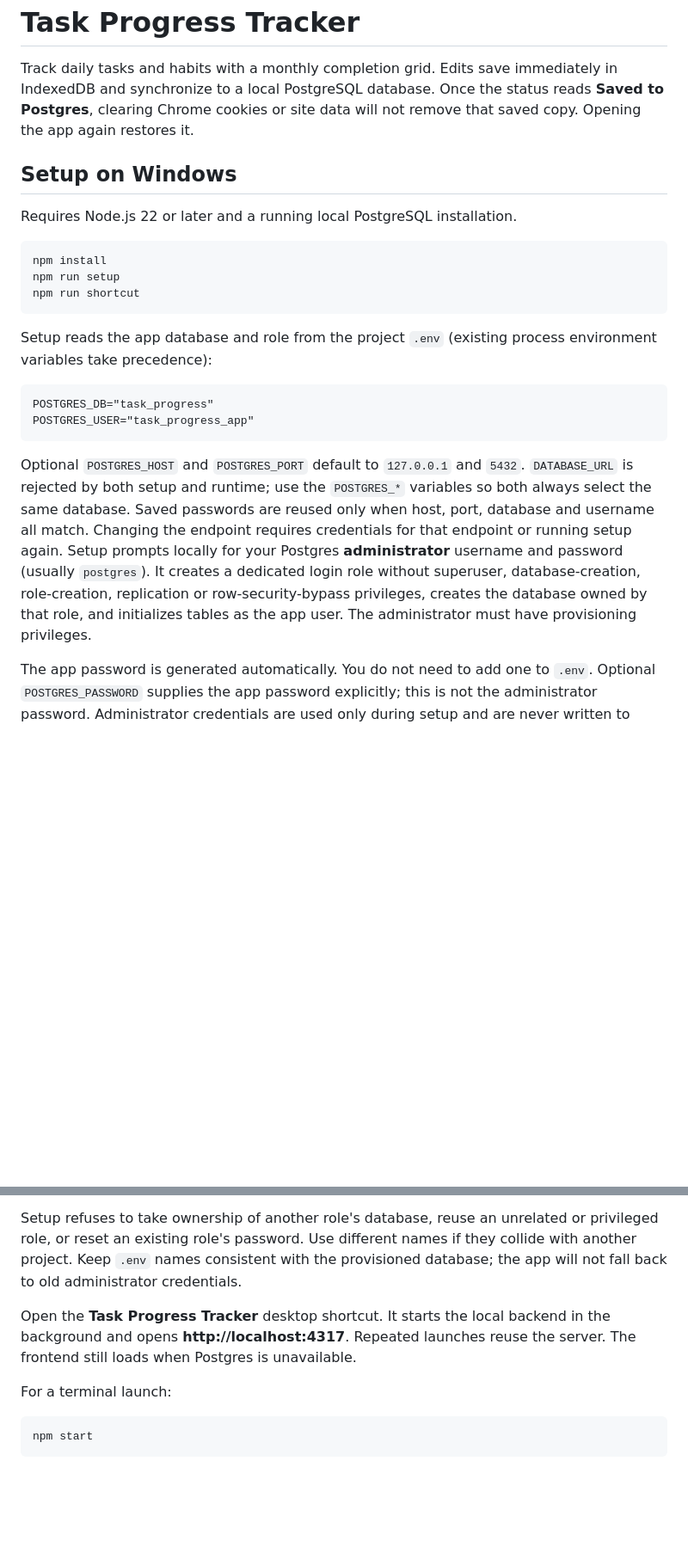
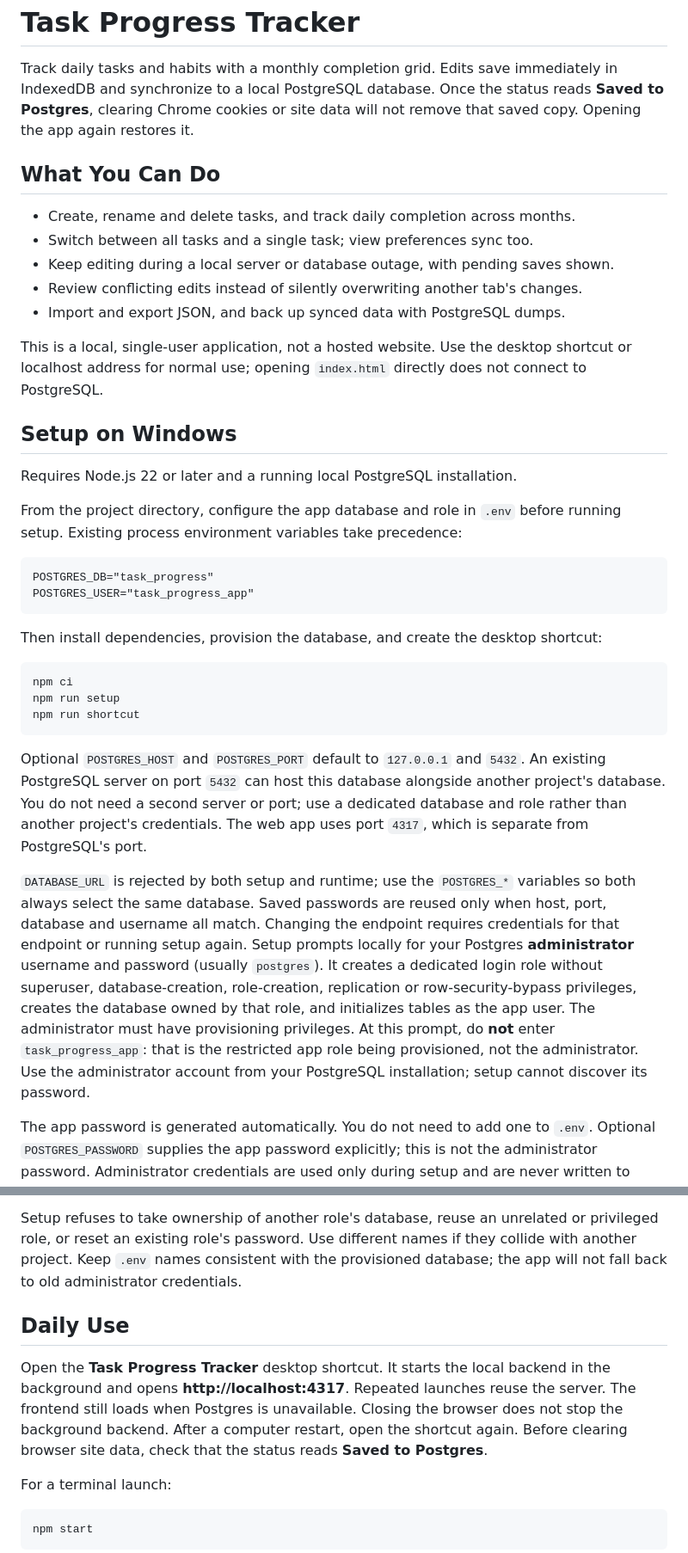
Before and after one commit to apoorvib/task-progress-tracker, a Markdown page: README.md, 2 parts joined by grey strips. Shown at 86% size. GitHub-like rendering; blank space fills up the shorter version.

Commit message:
docs: clarify setup, daily use and troubleshooting

````diff
--- a/README.md
+++ b/README.md
@@ -5,25 +5,44 @@ in IndexedDB and synchronize to a local PostgreSQL database. Once the status rea
 **Saved to Postgres**, clearing Chrome cookies or site data will not remove that
 saved copy. Opening the app again restores it.
 
+## What You Can Do
+
+- Create, rename and delete tasks, and track daily completion across months.
+- Switch between all tasks and a single task; view preferences sync too.
+- Keep editing during a local server or database outage, with pending saves shown.
+- Review conflicting edits instead of silently overwriting another tab's changes.
+- Import and export JSON, and back up synced data with PostgreSQL dumps.
+
+This is a local, single-user application, not a hosted website. Use the desktop
+shortcut or localhost address for normal use; opening `index.html` directly does
+not connect to PostgreSQL.
+
 ## Setup on Windows
 
 Requires Node.js 22 or later and a running local PostgreSQL installation.
 
-```powershell
-npm install
-npm run setup
-npm run shortcut
-```
-
-Setup reads the app database and role from the project `.env` (existing process
-environment variables take precedence):
+From the project directory, configure the app database and role in `.env` before
+running setup. Existing process environment variables take precedence:
 
 ```dotenv
 POSTGRES_DB="task_progress"
 POSTGRES_USER="task_progress_app"
 ```
 
+Then install dependencies, provision the database, and create the desktop shortcut:
+
+```powershell
+npm ci
+npm run setup
+npm run shortcut
+```
+
 Optional `POSTGRES_HOST` and `POSTGRES_PORT` default to `127.0.0.1` and `5432`.
+An existing PostgreSQL server on port `5432` can host this database alongside another
+project's database. You do not need a second server or port; use a dedicated database
+and role rather than another project's credentials. The web app uses port `4317`,
+which is separate from PostgreSQL's port.
+
 `DATABASE_URL` is rejected by both setup and runtime; use the `POSTGRES_*` variables
 so both always select the same database. Saved passwords are reused only when host,
 port, database and username all match. Changing the endpoint requires credentials
@@ -33,6 +52,9 @@ Setup prompts locally for your Postgres **administrator** username and password
 database-creation, role-creation, replication or row-security-bypass privileges,
 creates the database owned by that role, and initializes tables as the app user.
 The administrator must have provisioning privileges.
+At this prompt, do **not** enter `task_progress_app`: that is the restricted app
+role being provisioned, not the administrator. Use the administrator account from
+your PostgreSQL installation; setup cannot discover its password.
 
 The app password is generated automatically. You do not need to add one to `.env`.
 Optional `POSTGRES_PASSWORD` supplies the app password explicitly; this is not the
@@ -50,9 +72,14 @@ privileged role, or reset an existing role's password. Use different names if th
 collide with another project. Keep `.env` names consistent with the provisioned
 database; the app will not fall back to old administrator credentials.
 
+## Daily Use
+
 Open the **Task Progress Tracker** desktop shortcut. It starts the local backend in
 the background and opens **http://localhost:4317**. Repeated launches reuse the
 server. The frontend still loads when Postgres is unavailable.
+Closing the browser does not stop the background backend. After a computer restart,
+open the shortcut again. Before clearing browser site data, check that the status
+reads **Saved to Postgres**.
 
 For a terminal launch:
 
````
Also changed, not shown: other parts of README.md (+19 -1 lines).
